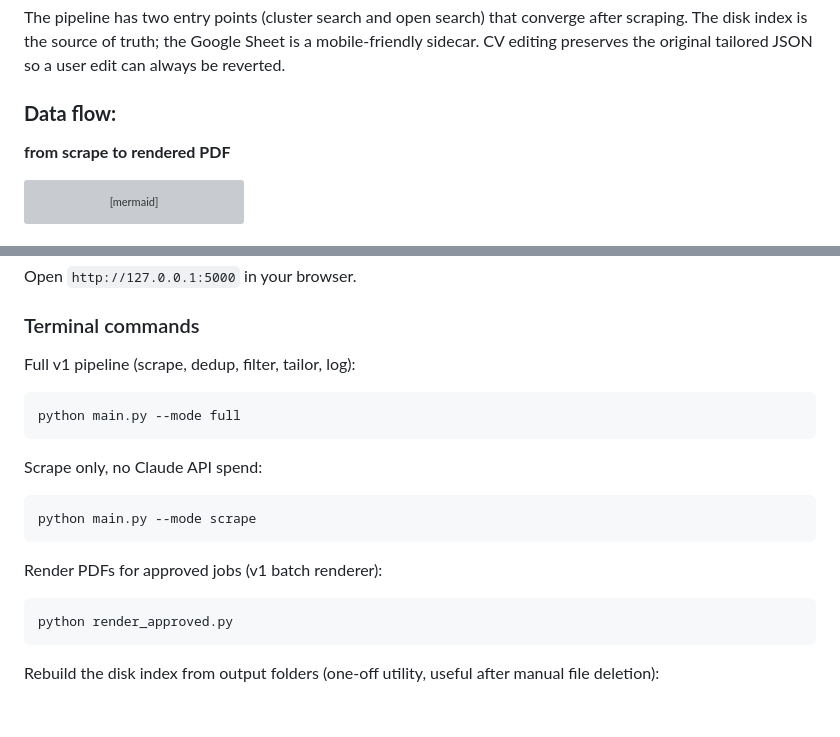
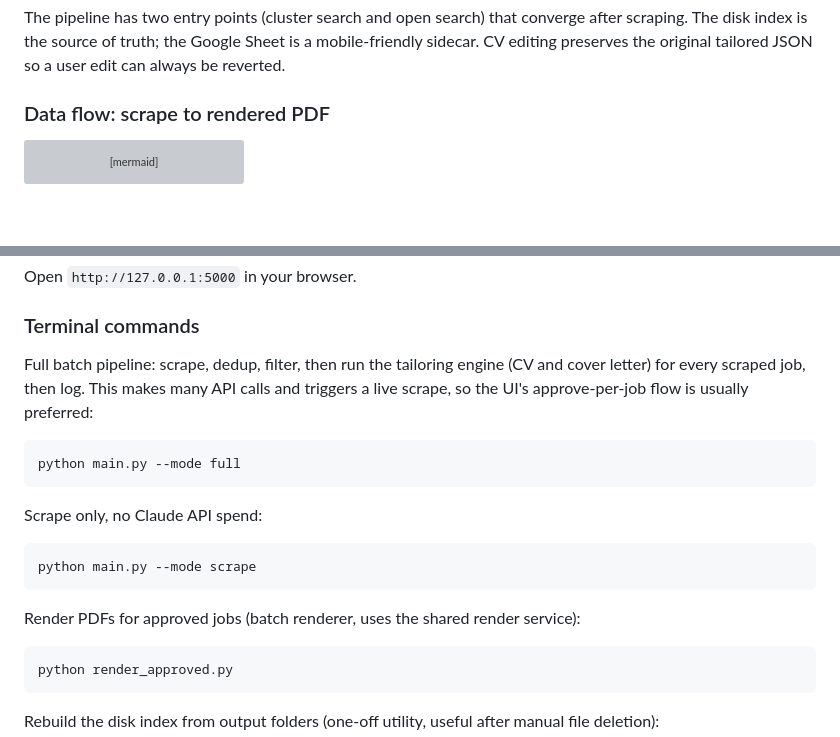
Before and after one commit to designedbykaz/job-search-automation, a Markdown page: README.md, 2 parts joined by grey strips. Drawn GitHub-style; blank space fills up the shorter version; grey boxes are pictures that could not be loaded.

Commit message:
Update to README again.md

````diff
--- a/README.md
+++ b/README.md
@@ -24,9 +24,7 @@ When you approve a job in the UI, the disk index updates instantly and the Sheet
 
 The pipeline has two entry points (cluster search and open search) that converge after scraping. The disk index is the source of truth; the Google Sheet is a mobile-friendly sidecar. CV editing preserves the original tailored JSON so a user edit can always be reverted.
 
-### **Data flow:**
-
-**from scrape to rendered PDF**
+### Data flow: scrape to rendered PDF
 
 
 
@@ -97,7 +95,7 @@ Open `http://127.0.0.1:5000` in your browser.
 
 ### Terminal commands
 
-Full v1 pipeline (scrape, dedup, filter, tailor, log):
+Full batch pipeline: scrape, dedup, filter, then run the tailoring engine (CV and cover letter) for every scraped job, then log. This makes many API calls and triggers a live scrape, so the UI's approve-per-job flow is usually preferred:
 
 ```
 python main.py --mode full
@@ -109,7 +107,7 @@ Scrape only, no Claude API spend:
 python main.py --mode scrape
 ```
 
-Render PDFs for approved jobs (v1 batch renderer):
+Render PDFs for approved jobs (batch renderer, uses the shared render service):
 
 ```
 python render_approved.py
````
